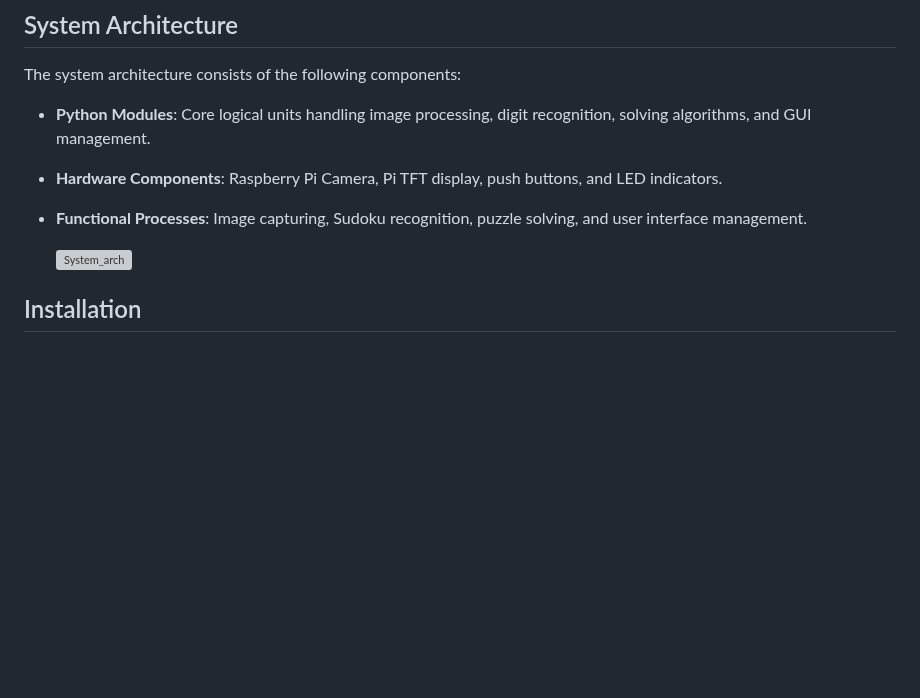
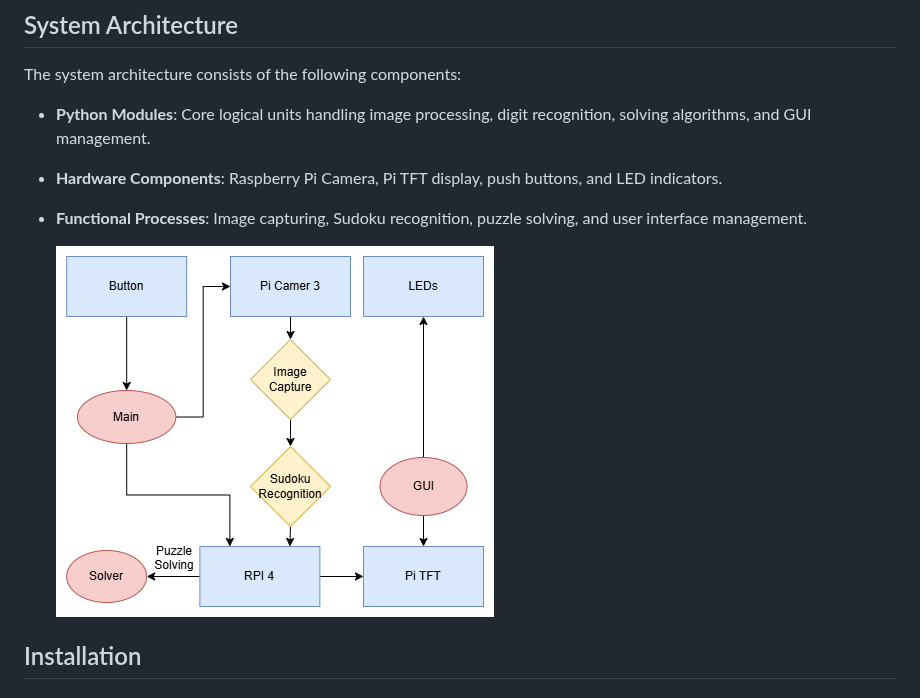
Before and after one commit to haixizhang/Sudoku-Game, a Markdown page: README.md, the part around the change. Rendered like a GitHub page; blank space fills up the shorter version; grey boxes are pictures that could not be loaded.

```diff
--- a/README.md
+++ b/README.md
@@ -53,7 +53,7 @@ The system architecture consists of the following components:
 
 - **Functional Processes**: Image capturing, Sudoku recognition, puzzle solving, and user interface management.
 
-  ![System_arch](/pic/System_arch.png)
+  ![System_arch](/img/System_arch.png)
 
 ## Installation
 
```
